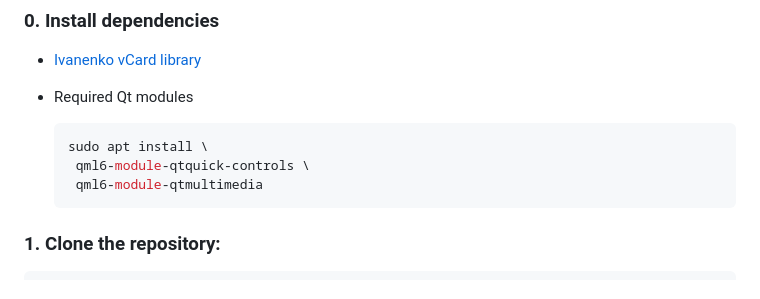
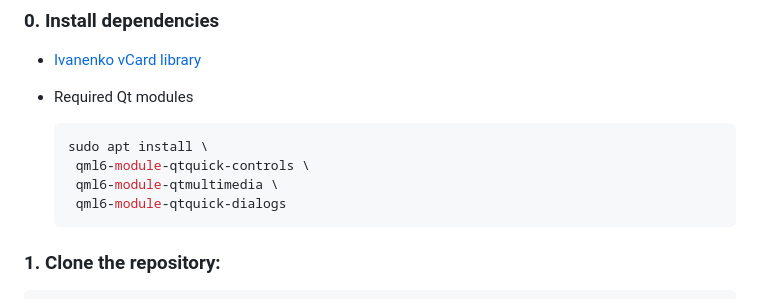
Before and after one commit to MarijaStudentProject/PhoneNumberRecognition, a Markdown page: README.md, the part around the change. GitHub-like rendering.

Commit message:
docs(ui-integration): update README

````diff
--- a/README.md
+++ b/README.md
@@ -107,7 +107,8 @@ This project uses the following header only library:  [https://github.com/zserge
       ```bash
       sudo apt install \
        qml6-module-qtquick-controls \
-       qml6-module-qtmultimedia
+       qml6-module-qtmultimedia \
+       qml6-module-qtquick-dialogs
       ```
 
 ### 1. Clone the repository:
````
